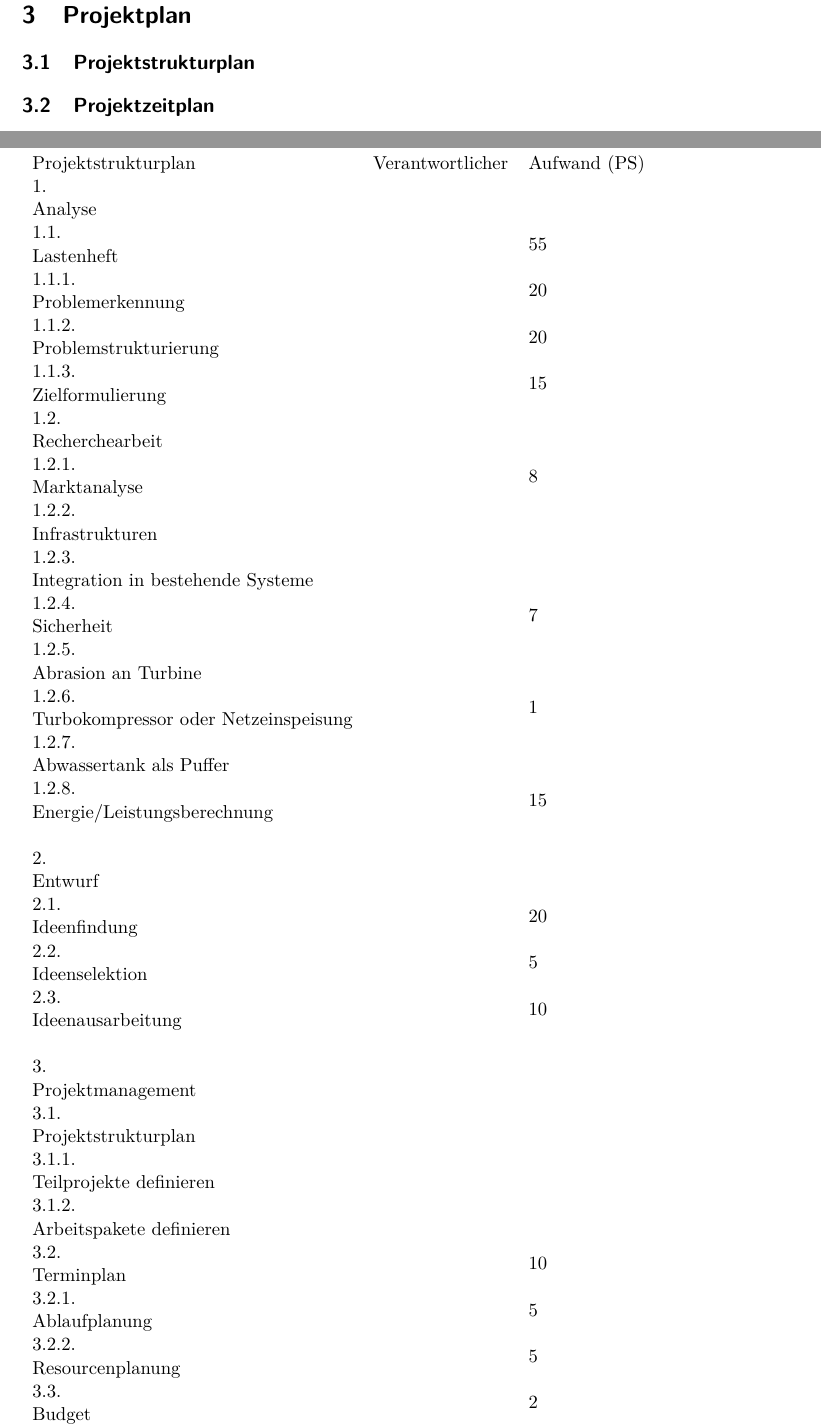
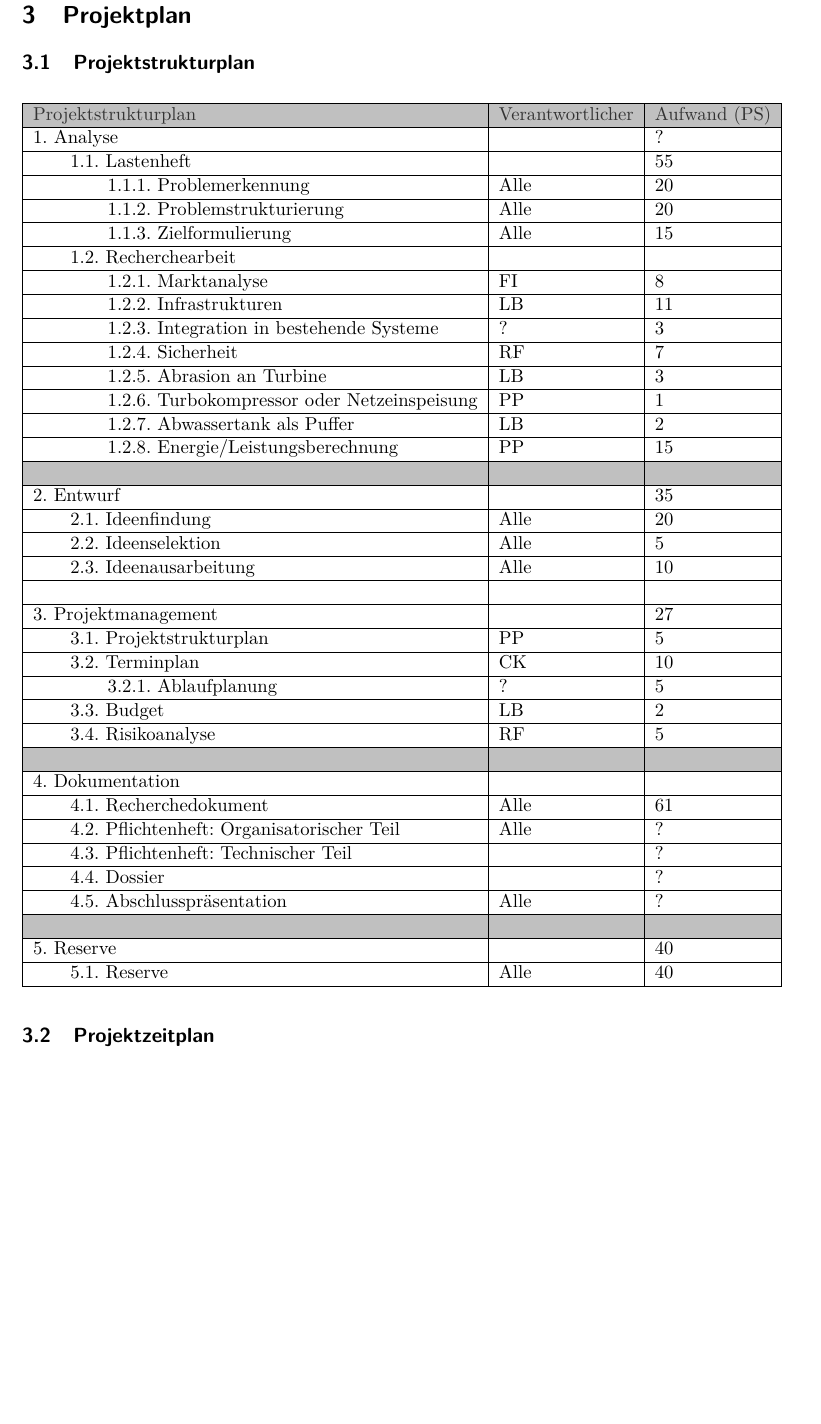
Before and after one commit to Swissmade41/Pro1, a LaTeX document (Pflichtenheft/Pflichtenheft.tex, which reads Pflichtenheft/sections/3_Planung/3_1_Projektstrukturplan/Projektstrukturplan.tex): two parts of pages 5 and 6 of 7 before the commit and part of page 5 of 6 after it, the two joined at a grey line, cut so that both start at the same text, the shorter picture padded with empty space. Compiled offline with pdfLaTeX.

Commit message:
Update Projektstrukturplan.tex
Habe die Tabelle richtig formatiert, sieht jetzt aus wie in Word.

```diff
--- a/Pflichtenheft/sections/3_Planung/3_1_Projektstrukturplan/Projektstrukturplan.tex
+++ b/Pflichtenheft/sections/3_Planung/3_1_Projektstrukturplan/Projektstrukturplan.tex
@@ -1,44 +1,49 @@
-\begin{table}[]
-\begin{tabular}{lllll}
-Projektstrukturplan                                                                           & Verantwortlicher & Aufwand (PS) &  &  \\
-\begin{tabular}[c]{@{}l@{}}1.      \\   Analyse\end{tabular}                                  &                  &              &  &  \\
-\begin{tabular}[c]{@{}l@{}}1.1.     \\   Lastenheft\end{tabular}                              &                  & 55           &  &  \\
-\begin{tabular}[c]{@{}l@{}}1.1.1.      \\   Problemerkennung\end{tabular}                     &                  & 20           &  &  \\
-\begin{tabular}[c]{@{}l@{}}1.1.2.      \\   Problemstrukturierung\end{tabular}                &                  & 20           &  &  \\
-\begin{tabular}[c]{@{}l@{}}1.1.3.      \\   Zielformulierung\end{tabular}                     &                  & 15           &  &  \\
-\begin{tabular}[c]{@{}l@{}}1.2.     \\   Recherchearbeit\end{tabular}                         &                  &              &  &  \\
-\begin{tabular}[c]{@{}l@{}}1.2.1.      \\   Marktanalyse\end{tabular}                         &                  & 8            &  &  \\
-\begin{tabular}[c]{@{}l@{}}1.2.2.      \\   Infrastrukturen\end{tabular}                      &                  &              &  &  \\
-\begin{tabular}[c]{@{}l@{}}1.2.3.      \\   Integration in bestehende Systeme\end{tabular}    &                  &              &  &  \\
-\begin{tabular}[c]{@{}l@{}}1.2.4.      \\   Sicherheit\end{tabular}                           &                  & 7            &  &  \\
-\begin{tabular}[c]{@{}l@{}}1.2.5.      \\   Abrasion an Turbine\end{tabular}                  &                  &              &  &  \\
-\begin{tabular}[c]{@{}l@{}}1.2.6.      \\   Turbokompressor oder Netzeinspeisung\end{tabular} &                  & 1            &  &  \\
-\begin{tabular}[c]{@{}l@{}}1.2.7.      \\   Abwassertank als Puffer\end{tabular}              &                  &              &  &  \\
-\begin{tabular}[c]{@{}l@{}}1.2.8.      \\   Energie/Leistungsberechnung\end{tabular}          &                  & 15           &  &  \\
-                                                                                              &                  &              &  &  \\
-\begin{tabular}[c]{@{}l@{}}2.      \\   Entwurf\end{tabular}                                  &                  &              &  &  \\
-\begin{tabular}[c]{@{}l@{}}2.1.     \\   Ideenfindung\end{tabular}                            &                  & 20           &  &  \\
-\begin{tabular}[c]{@{}l@{}}2.2.     \\   Ideenselektion\end{tabular}                          &                  & 5            &  &  \\
-\begin{tabular}[c]{@{}l@{}}2.3.     \\   Ideenausarbeitung\end{tabular}                       &                  & 10           &  &  \\
-                                                                                              &                  &              &  &  \\
-\begin{tabular}[c]{@{}l@{}}3.      \\   Projektmanagement\end{tabular}                        &                  &              &  &  \\
-\begin{tabular}[c]{@{}l@{}}3.1.     \\   Projektstrukturplan\end{tabular}                     &                  &              &  &  \\
-\begin{tabular}[c]{@{}l@{}}3.1.1.      \\   Teilprojekte definieren\end{tabular}              &                  &              &  &  \\
-\begin{tabular}[c]{@{}l@{}}3.1.2.      \\   Arbeitspakete definieren\end{tabular}             &                  &              &  &  \\
-\begin{tabular}[c]{@{}l@{}}3.2.     \\   Terminplan\end{tabular}                              &                  & 10           &  &  \\
-\begin{tabular}[c]{@{}l@{}}3.2.1.      \\   Ablaufplanung\end{tabular}                        &                  & 5            &  &  \\
-\begin{tabular}[c]{@{}l@{}}3.2.2.      \\   Resourcenplanung\end{tabular}                     &                  & 5            &  &  \\
-\begin{tabular}[c]{@{}l@{}}3.3.     \\   Budget\end{tabular}                                  &                  & 2            &  &  \\
-\begin{tabular}[c]{@{}l@{}}3.4.     \\   Risikoanalyse\end{tabular}                           &                  & 5            &  &  \\
-                                                                                              &                  &              &  &  \\
-\begin{tabular}[c]{@{}l@{}}4.      \\   Dokumentation\end{tabular}                            &                  &              &  &  \\
-\begin{tabular}[c]{@{}l@{}}4.1.     \\   Recherchedokument\end{tabular}                       &                  & 10           &  &  \\
-\begin{tabular}[c]{@{}l@{}}4.2.     \\   Pflichtenheft: Organisatorischer Teil\end{tabular}   &                  &              &  &  \\
-\begin{tabular}[c]{@{}l@{}}4.3.     \\   Pflichtenheft: Technischer Teil\end{tabular}         &                  &              &  &  \\
-\begin{tabular}[c]{@{}l@{}}4.4.     \\   Dossier\end{tabular}                                 &                  &              &  &  \\
-\begin{tabular}[c]{@{}l@{}}4.5.     \\   Abschlusspräsentation\end{tabular}                   &                  &              &  &  \\
-                                                                                              &                  &              &  &  \\
-\begin{tabular}[c]{@{}l@{}}5.  \\   Reserve\end{tabular}                                      &                  & 40           &  &  \\
-\begin{tabular}[c]{@{}l@{}}5.1.     \\   Reserve\end{tabular}                                 &                  & 40           &  &
+% Please add the following required packages to your document preamble:
+% \usepackage[table,xcdraw]{xcolor}
+% If you use beamer only pass "xcolor=table" option, i.e. \documentclass[xcolor=table]{beamer}
+\begin{table}[H]
+\begin{tabular}{|l|l|l|}
+\hline
+\rowcolor[HTML]{C0C0C0}
+{\color[HTML]{333333} Projektstrukturplan}         & {\color[HTML]{333333} Verantwortlicher} & {\color[HTML]{333333} Aufwand (PS)} \\ \hline
+1.       Analyse                                   &                                         & ?                                   \\ \hline
+\qquad 1.1.      Lastenheft                               &                                         & 55                                  \\ \hline
+\qquad \qquad 1.1.1.        Problemerkennung                     & Alle                                    & 20                                  \\ \hline
+\qquad \qquad 1.1.2.        Problemstrukturierung                & Alle                                    & 20                                  \\ \hline
+\qquad \qquad 1.1.3.        Zielformulierung                     & Alle                                    & 15                                  \\ \hline
+\qquad 1.2.      Recherchearbeit                          &                                         &                                     \\ \hline
+\qquad \qquad 1.2.1.        Marktanalyse                         & FI                                      & 8                                   \\ \hline
+\qquad \qquad 1.2.2.        Infrastrukturen                      & LB                                      & 11                                  \\ \hline
+\qquad \qquad 1.2.3.        Integration in bestehende Systeme    & ?                                       & 3                                   \\ \hline
+\qquad \qquad 1.2.4.        Sicherheit                           & RF                                      & 7                                   \\ \hline
+\qquad \qquad 1.2.5.        Abrasion an Turbine                  & LB                                      & 3                                   \\ \hline
+\qquad \qquad 1.2.6.        Turbokompressor oder Netzeinspeisung & PP                                      & 1                                   \\ \hline
+\qquad \qquad 1.2.7.        Abwassertank als Puffer              & LB                                      & 2                                   \\ \hline
+\qquad \qquad 1.2.8.        Energie/Leistungsberechnung          & PP                                      & 15                                  \\ \hline
+\rowcolor[HTML]{C0C0C0}
+                                                   &                                         &                                     \\ \hline
+2.       Entwurf                                   &                                         & 35                                  \\ \hline
+\qquad 2.1.      Ideenfindung                             & Alle                                    & 20                                  \\ \hline
+\qquad 2.2.      Ideenselektion                           & Alle                                    & 5                                   \\ \hline
+\qquad 2.3.      Ideenausarbeitung                        & Alle                                    & 10                                  \\ \hline
+                                                   &                                         &                                     \\ \hline
+3.       Projektmanagement                         &                                         & 27                                  \\ \hline
+\qquad 3.1.      Projektstrukturplan                      & PP                                      & 5                                   \\ \hline
+\qquad 3.2.      Terminplan                               & CK                                      & 10                                  \\ \hline
+\qquad \qquad 3.2.1.        Ablaufplanung                        & ?                                       & 5                                   \\ \hline
+\qquad 3.3.      Budget                                   & LB                                      & 2                                   \\ \hline
+\qquad 3.4.      Risikoanalyse                            & RF                                      & 5                                   \\ \hline
+\rowcolor[HTML]{C0C0C0}
+                                                   &                                         &                                     \\ \hline
+4.       Dokumentation                             &                                         &                                     \\ \hline
+\qquad 4.1.      Recherchedokument                        & Alle                                    & 61                                  \\ \hline
+\qquad 4.2.      Pflichtenheft: Organisatorischer Teil    & Alle                                    & ?                                   \\ \hline
+\qquad 4.3.      Pflichtenheft: Technischer Teil          &                                         & ?                                   \\ \hline
+\qquad 4.4.      Dossier                                  &                                         & ?                                   \\ \hline
+\qquad 4.5.      Abschlusspräsentation                    & Alle                                    & ?                                   \\ \hline
+\rowcolor[HTML]{C0C0C0}
+                                                   &                                         &                                     \\ \hline
+5.   Reserve                                       &                                         & 40                                  \\ \hline
+\qquad 5.1.      Reserve                                  & Alle                                    & 40                                  \\ \hline
 \end{tabular}
 \end{table}
```
